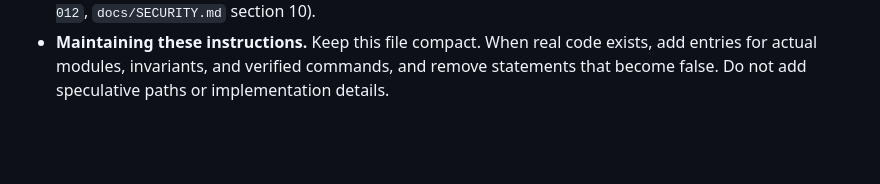
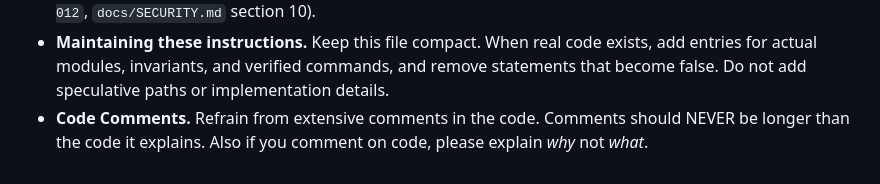
Before and after one commit to eiserv/frameshift, a Markdown page: AGENTS.md, the part around the change. Rendered like a GitHub page; blank space fills up the shorter version.

Commit message:
docs(agents): add guidance on code comments and maintenance of instructions

```diff
--- a/AGENTS.md
+++ b/AGENTS.md
@@ -64,3 +64,4 @@ These instructions are binding for every agent working on Frameshift, whatever t
 - **Releases and CI/CD.** Versions change only through Release Please. Never edit version numbers by hand, and never create tags or releases manually. The workflows in `docs/RELEASES.md` are planned. None exist yet.
 - **Private repository.** Do not publish the repository, change its visibility, create mirrors, upload its contents or analyzed code to external services, add telemetry, or assume a license. Release artifacts stay private (`D-012`, `docs/SECURITY.md` section 10).
 - **Maintaining these instructions.** Keep this file compact. When real code exists, add entries for actual modules, invariants, and verified commands, and remove statements that become false. Do not add speculative paths or implementation details.
+- **Code Comments.** Refrain from extensive comments in the code. Comments should NEVER be longer than the code it explains. Also if you comment on code, please explain *why* not *what*.
```
